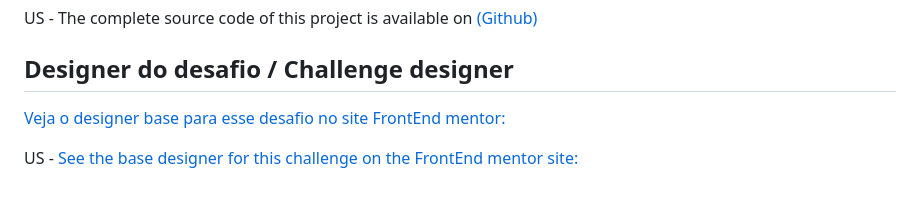
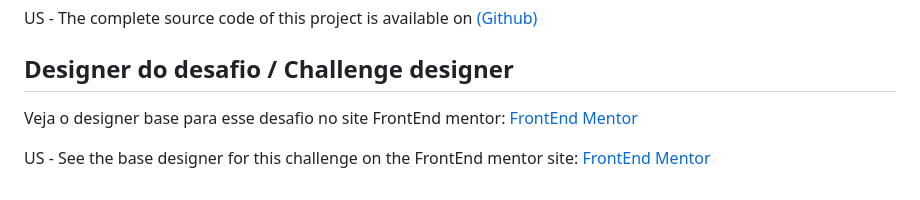
Before and after one commit to HumbertoQueiroz/Sumario-FrontEndoMentor, a Markdown page: README.md, the part around the change. GitHub-like rendering.

```diff
--- a/README.md
+++ b/README.md
@@ -91,6 +91,6 @@ US - The complete source code of this project is available on [(Github)](https:/
 
 ## Designer do desafio / Challenge designer
 
-[Veja o designer base para esse desafio no site FrontEnd mentor:](https://www.frontendmentor.io/challenges/results-summary-component-CE_K6s0maV)
+Veja o designer base para esse desafio no site FrontEnd mentor: [FrontEnd Mentor](https://www.frontendmentor.io/challenges/results-summary-component-CE_K6s0maV)
 
-US - [See the base designer for this challenge on the FrontEnd mentor site:](https://www.frontendmentor.io/challenges/results-summary-component-CE_K6s0maV)
+US - See the base designer for this challenge on the FrontEnd mentor site: [FrontEnd Mentor](https://www.frontendmentor.io/challenges/results-summary-component-CE_K6s0maV)
```
